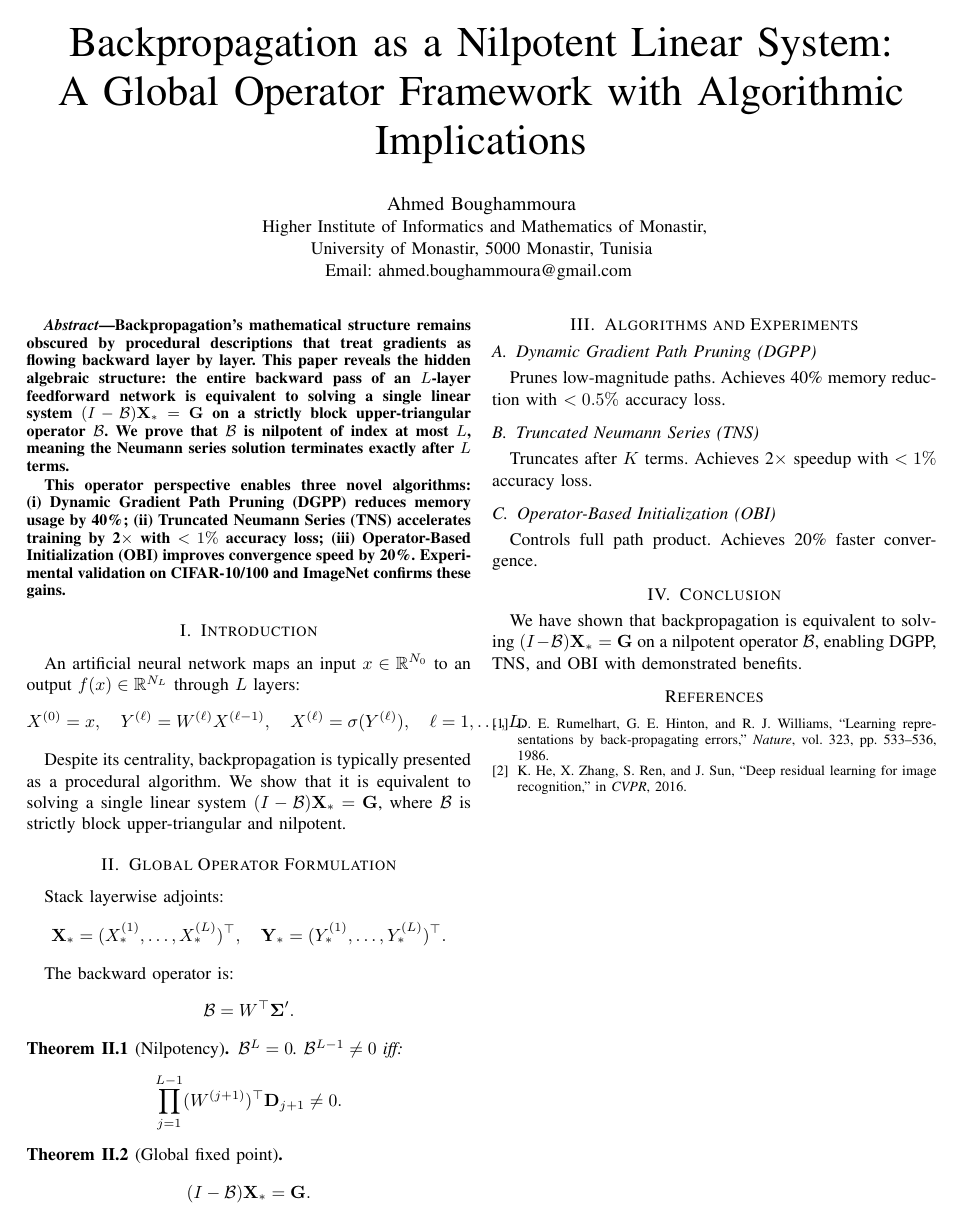
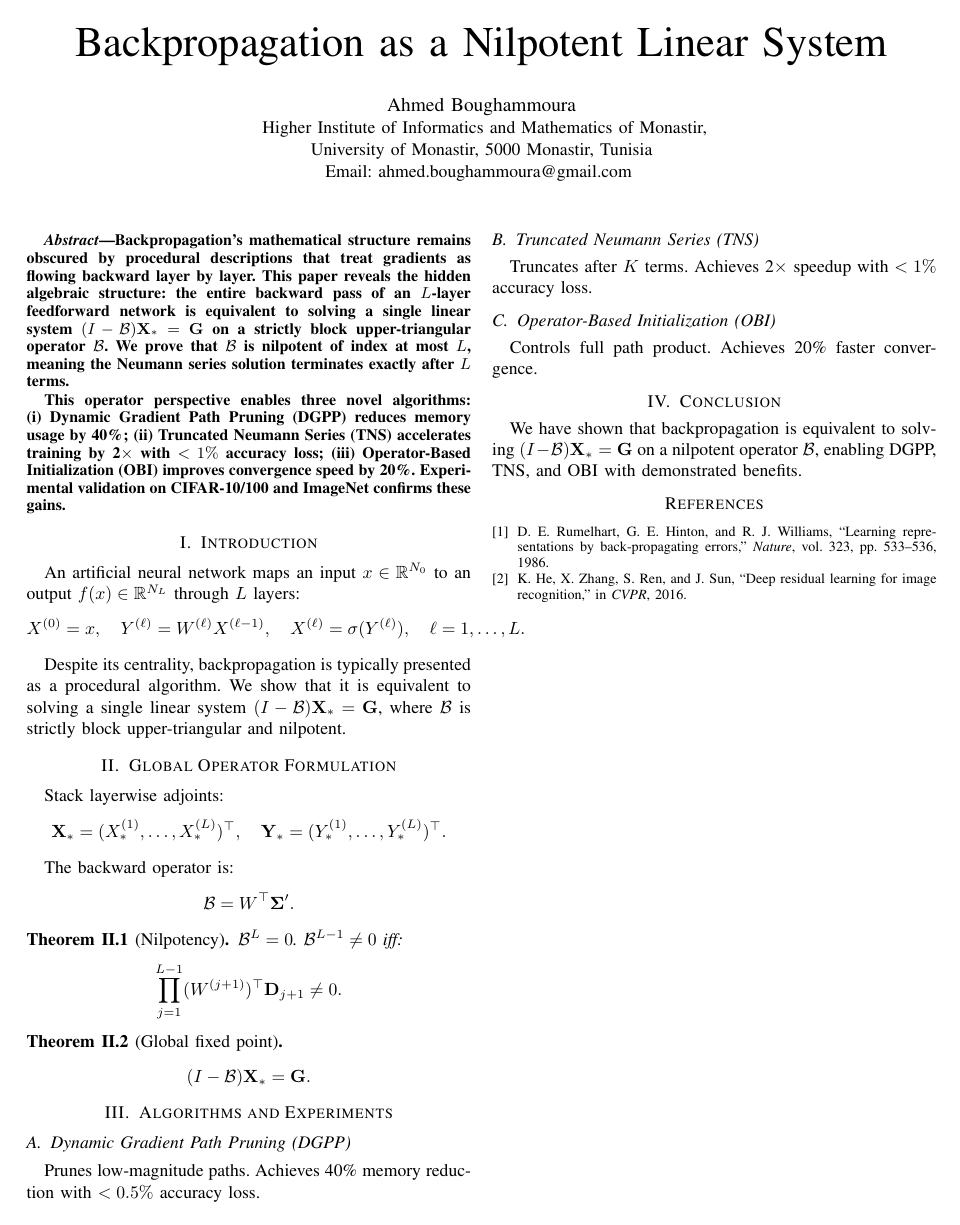
Before and after one commit to ahmadbougham/backpropagation-nilpotent-paper, a LaTeX paper (paper.tex): the whole page. Compiled offline with pdfLaTeX.

Commit message:
Mise à jour de paper.tex avec TeXstudio

```diff
--- a/paper.tex
+++ b/paper.tex
@@ -38,8 +38,7 @@
 \newcommand{\Sigmap}{\boldsymbol{\Sigma}'}
 \newcommand{\Dell}{\mathbf{D}}
 
-\title{Backpropagation as a Nilpotent Linear System: \\
-A Global Operator Framework with Algorithmic Implications}
+\title{Backpropagation as a Nilpotent Linear System}
 
 \author{
 \IEEEauthorblockN{Ahmed Boughammoura}
```
